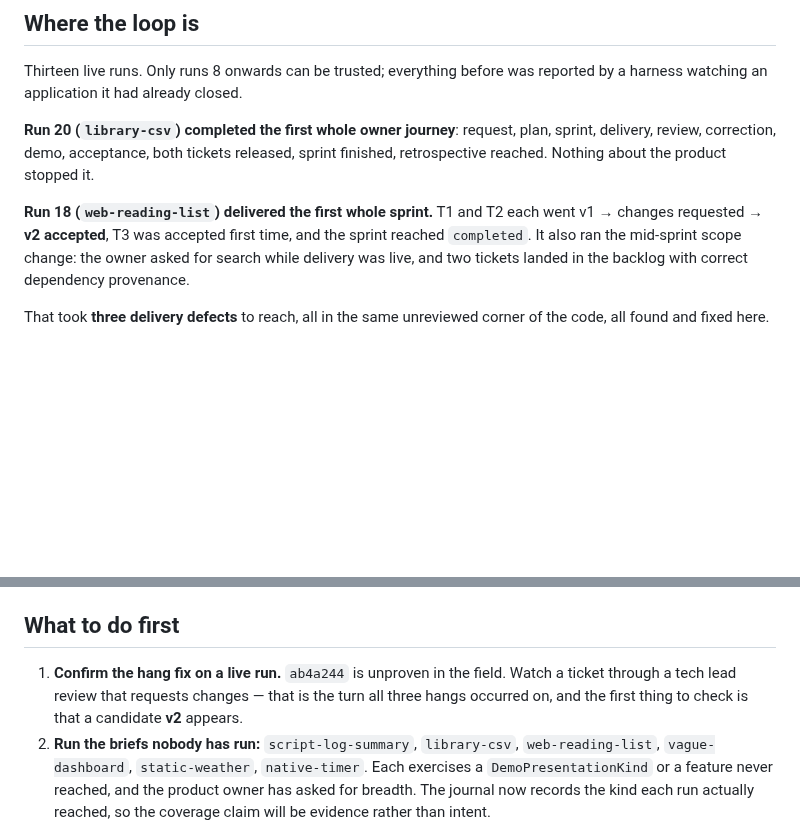
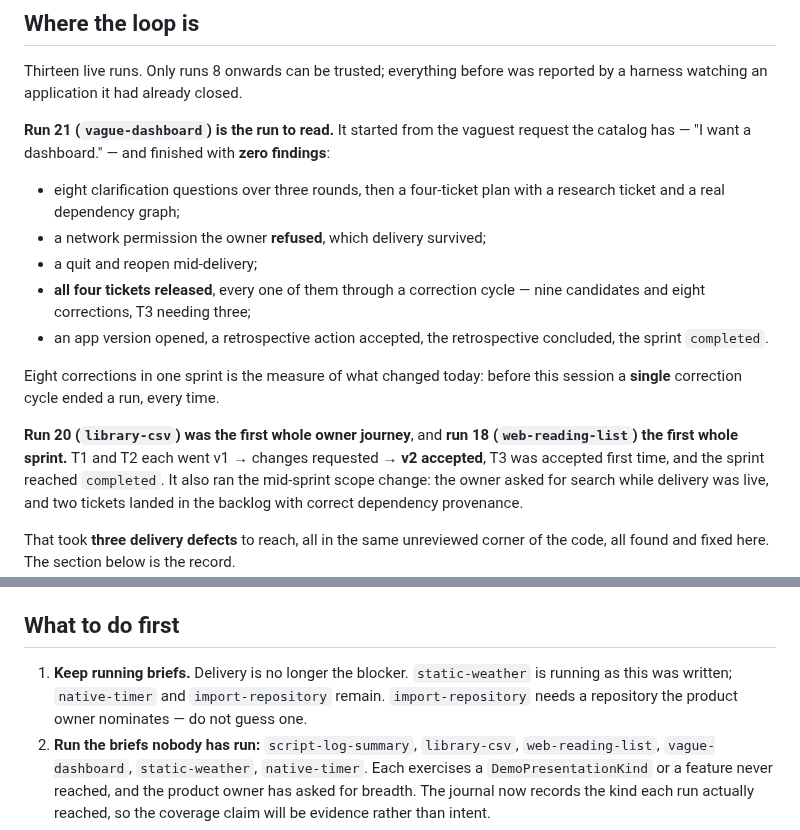
Before and after one commit to cristianrgreco/Spedito, a Markdown page: docs/architecture/pilot-handoff.md, 2 parts joined by grey strips. GitHub-like rendering; blank space fills up the shorter version.

Commit message:
Lead with run 21, which finished clean from the vaguest request there is
"I want a dashboard." produced eight clarification questions, a four-ticket plan
with a research ticket and a dependency graph, a refused network permission, a
mid-delivery relaunch, four released tickets, an app version, a concluded
retrospective, and no findings.

Nine candidates and eight correction cycles in one sprint is the measure of the
day's work: before it, a single correction cycle ended a run every time.

```diff
--- a/docs/architecture/pilot-handoff.md
+++ b/docs/architecture/pilot-handoff.md
@@ -13,12 +13,24 @@ covers only what a continuing agent needs to pick the loop up.
 Thirteen live runs. Only runs 8 onwards can be trusted; everything before was
 reported by a harness watching an application it had already closed.
 
-**Run 20 (`library-csv`) completed the first whole owner journey**: request,
-plan, sprint, delivery, review, correction, demo, acceptance, both tickets
-released, sprint finished, retrospective reached. Nothing about the product
-stopped it.
+**Run 21 (`vague-dashboard`) is the run to read.** It started from the vaguest
+request the catalog has — "I want a dashboard." — and finished with **zero
+findings**:
 
-**Run 18 (`web-reading-list`) delivered the first whole sprint.** T1 and T2 each went v1 → changes requested → **v2 accepted**, T3
+- eight clarification questions over three rounds, then a four-ticket plan with a
+  research ticket and a real dependency graph;
+- a network permission the owner **refused**, which delivery survived;
+- a quit and reopen mid-delivery;
+- **all four tickets released**, every one of them through a correction cycle —
+  nine candidates and eight corrections, T3 needing three;
+- an app version opened, a retrospective action accepted, the retrospective
+  concluded, the sprint `completed`.
+
+Eight corrections in one sprint is the measure of what changed today: before
+this session a **single** correction cycle ended a run, every time.
+
+**Run 20 (`library-csv`) was the first whole owner journey**, and **run 18
+(`web-reading-list`) the first whole sprint.** T1 and T2 each went v1 → changes requested → **v2 accepted**, T3
 was accepted first time, and the sprint reached `completed`. It also ran the
 mid-sprint scope change: the owner asked for search while delivery was live, and
 two tickets landed in the backlog with correct dependency provenance.
@@ -40,10 +52,10 @@ briefs. `vague-dashboard` is running now.
 
 ## What to do first
 
-1. **Confirm the hang fix on a live run.** `ab4a244` is unproven in the field.
-   Watch a ticket through a tech lead review that requests changes — that is the
-   turn all three hangs occurred on, and the first thing to check is that a
-   candidate **v2** appears.
+1. **Keep running briefs.** Delivery is no longer the blocker. `static-weather`
+   is running as this was written; `native-timer` and `import-repository` remain.
+   `import-repository` needs a repository the product owner nominates — do not
+   guess one.
 2. **Run the briefs nobody has run:** `script-log-summary`, `library-csv`,
    `web-reading-list`, `vague-dashboard`, `static-weather`, `native-timer`. Each
    exercises a `DemoPresentationKind` or a feature never reached, and the product
```
